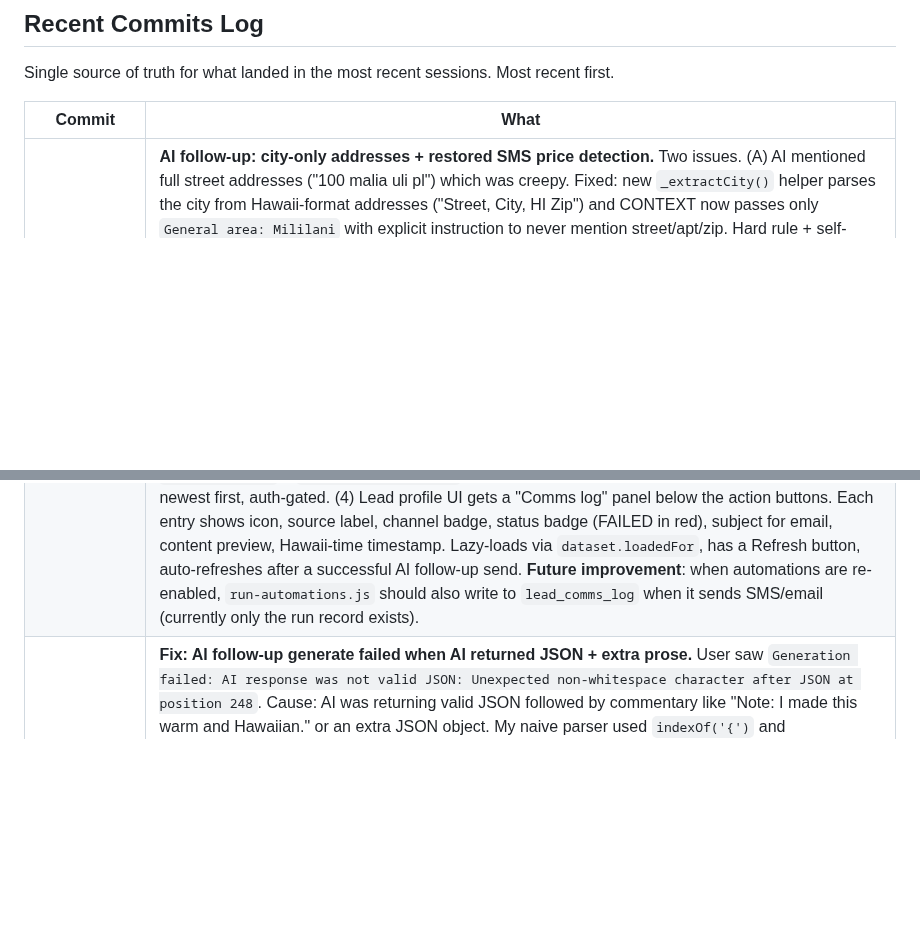
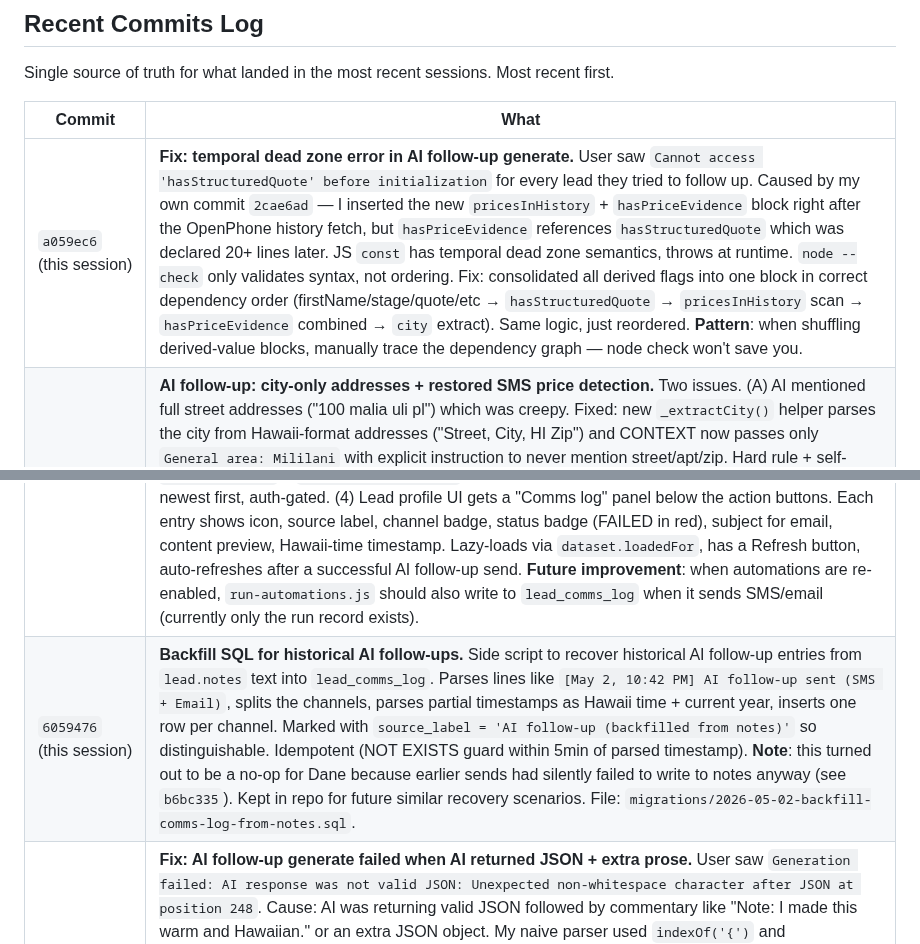
Before and after one commit to danekreisman/hnc-crm, a Markdown page: DEVELOPMENT_GUIDE.md, 2 parts joined by grey strips. GitHub-like rendering; blank space fills up the shorter version.

```diff
--- a/DEVELOPMENT_GUIDE.md
+++ b/DEVELOPMENT_GUIDE.md
@@ -483,6 +483,7 @@ Single source of truth for what landed in the most recent sessions. Most recent
 
 | Commit | What |
 |---|---|
+| `a059ec6` (this session) | **Fix: temporal dead zone error in AI follow-up generate.** User saw `Cannot access 'hasStructuredQuote' before initialization` for every lead they tried to follow up. Caused by my own commit `2cae6ad` — I inserted the new `pricesInHistory` + `hasPriceEvidence` block right after the OpenPhone history fetch, but `hasPriceEvidence` references `hasStructuredQuote` which was declared 20+ lines later. JS `const` has temporal dead zone semantics, throws at runtime. `node --check` only validates syntax, not ordering. Fix: consolidated all derived flags into one block in correct dependency order (firstName/stage/quote/etc → `hasStructuredQuote` → `pricesInHistory` scan → `hasPriceEvidence` combined → `city` extract). Same logic, just reordered. **Pattern**: when shuffling derived-value blocks, manually trace the dependency graph — node check won't save you. |
 | `2cae6ad` (this session) | **AI follow-up: city-only addresses + restored SMS price detection.** Two issues. (A) AI mentioned full street addresses ("100 malia uli pl") which was creepy. Fixed: new `_extractCity()` helper parses the city from Hawaii-format addresses ("Street, City, HI Zip") and CONTEXT now passes only `General area: Mililani` with explicit instruction to never mention street/apt/zip. Hard rule + self-check item added. (B) AI stopped referencing quotes that exist in SMS history — regression from `377cbc4`'s "Quote on record: NO" line over-anchoring the model. Fixed: server-side regex scan of SMS history for dollar amounts ($50-$5000 range, filters phone numbers and small junk). New `pricesInHistory` array surfaced explicitly in CONTEXT block as a third state: structured quote → "Quote on record: $X" / no structured but prices in SMS → "Quote on record: not in database, BUT prices visible in SMS history: $385, $345 — you may reference them naturally" / nothing anywhere → existing strict NO. Stage guidance for `Quoted + no structured + has SMS prices` now explicitly tells the AI to reference those prices. New `hasPriceEvidence = hasStructuredQuote \|\| pricesInHistory.length > 0` flag drives Follow-up branches. |
 | `377cbc4` (this session) | **AI follow-up: don't claim an estimate was sent without evidence.** User report: AI generated *"Hey Chris, just checking in on the estimate we sent you in April"* for a lead where no estimate had been sent. Root cause: stage='Quoted' or 'Follow-up' was treated as proof a quote was sent. For sheet-imported leads, that stage label came from the spreadsheet — actual quote (if any) might've been verbal-by-phone with no SMS trail and no `quote_total`/`quote_sent_at` in DB. Four prompt fixes: (1) new `hasStructuredQuote` flag computed from `quote_total \|\| quote_sent_at`. (2) Stage guidance now branches: Quoted+evidence keeps original behavior, Quoted+no-evidence says "DO NOT claim to have sent an estimate, be open-ended" (same for Follow-up). (3) CONTEXT block explicitly says `Quote on record: NO` (with instructions) instead of omitting the line — absence is too easy for the AI to ignore. (4) Strengthened PRICES rule + new self-check checklist item: "If the message references 'the estimate I sent' or any dollar amount — is that supported by CONTEXT or SMS history? If not, REWRITE without it." Pure prompt change, no logic. |
 | `8f12960` (this session) | **AI follow-up: ban suggesting past dates.** User reported AI encouraged a lead to book on a date that had already passed. The prompt didn't tell the AI what today's date was — so when it saw "Are you free May 5th?" in old SMS history, it treated that as still upcoming. Three prompt changes: (1) inject `TODAY'S DATE: <formatted Hawaii time>` at the top of the prompt. (2) New rule: never suggest/confirm/invite booking on a past date; if SMS history contains an expired proposed date, treat it as expired and use open-ended phrasing instead. (3) Adjacent rule: don't invent specific dates the lead never proposed. (4) Checklist item: "If the message references any specific date, is that date today or in the future (NEVER in the past)?" Pure prompt change, no logic. Same Haiku 4.5, same 800 tokens. |
@@ -491,6 +492,7 @@ Single source of truth for what landed in the most recent sessions. Most recent
 | `1785842` (this session) | **SMS segment counter wording.** User asked if a multi-segment message was sending two separate texts. It's not — recipient sees one message; segments are an OpenPhone billing unit. Reworded counter from "X chars · 2 SMS segments" to "X chars · 1 text (sent in 2 segments — recipient sees as one message)". |
 | `b6bc335` (this session) | **Fix: AI follow-up updates were silently failing.** User reported historical AI follow-ups didn't appear in the new Comms log panel. Three diagnostic SQL queries returned 0 rows — meaning the sends never wrote to `lead.notes`, `last_followup_sent_at`, OR `activity_logs`. Root cause: Supabase's `.update()` doesn't throw on schema/constraint errors — it returns `{data, error}`. The original `try/catch` only caught network exceptions, so when the `last_followup_sent_at` column didn't exist (migration never run), the entire UPDATE silently failed and the intended notes-only fallback never executed. SMS went out via OpenPhone fine, but nothing structured was persisted. **All historical sends from before this commit are unrecoverable.** Fix: explicit `res.error` check + real fallback to notes-only update if the full payload fails. **Pattern**: Supabase `.update()` and `.insert()` calls must always check `res.error` — never rely on try/catch alone. Audit other endpoints for the same antipattern. |
 | `cd442bb` (this session) | **Per-lead Comms log panel.** User asked how to track what was sent to each lead. Existing logging was scattered: `lead_automation_runs` tracked which rule fired, AI follow-ups were appended as text in `lead.notes`, direct SMS went to `activity_logs` without queryable lead_id, and nothing surfaced in the UI. New unified system: (1) Migration `migrations/2026-05-02-add-lead-comms-log.sql` creates `lead_comms_log` (lead_id, channel, kind ai_followup\|automation\|manual\|owner_alert\|auto_quote, content, subject, status sent\|failed\|skipped, error_message, source_label, sent_at). (2) `/api/lead-followup-send` writes a row per channel on every send. Best-effort — warns to console if migration hasn't run, never fails the request. (3) New `/api/lead-comms-log?leadId=X` endpoint combines `lead_comms_log` + `lead_automation_runs` (with rule name JOIN) into a chronological timeline, newest first, auth-gated. (4) Lead profile UI gets a "Comms log" panel below the action buttons. Each entry shows icon, source label, channel badge, status badge (FAILED in red), subject for email, content preview, Hawaii-time timestamp. Lazy-loads via `dataset.loadedFor`, has a Refresh button, auto-refreshes after a successful AI follow-up send. **Future improvement**: when automations are re-enabled, `run-automations.js` should also write to `lead_comms_log` when it sends SMS/email (currently only the run record exists). |
+| `6059476` (this session) | **Backfill SQL for historical AI follow-ups.** Side script to recover historical AI follow-up entries from `lead.notes` text into `lead_comms_log`. Parses lines like `[May 2, 10:42 PM] AI follow-up sent (SMS + Email)`, splits the channels, parses partial timestamps as Hawaii time + current year, inserts one row per channel. Marked with `source_label = 'AI follow-up (backfilled from notes)'` so distinguishable. Idempotent (NOT EXISTS guard within 5min of parsed timestamp). **Note**: this turned out to be a no-op for Dane because earlier sends had silently failed to write to notes anyway (see `b6bc335`). Kept in repo for future similar recovery scenarios. File: `migrations/2026-05-02-backfill-comms-log-from-notes.sql`. |
 | `86e0a4b` (this session) | **Fix: AI follow-up generate failed when AI returned JSON + extra prose.** User saw `Generation failed: AI response was not valid JSON: Unexpected non-whitespace character after JSON at position 248`. Cause: AI was returning valid JSON followed by commentary like "Note: I made this warm and Hawaiian." or an extra JSON object. My naive parser used `indexOf('{')` and `lastIndexOf('}')` which is brittle — picks up any closing brace including ones inside string values or in trailing content. Replaced with `_extractFirstJsonObject()` — walks forward from first `{`, tracks brace depth, string boundaries, and escape characters, returns the first syntactically balanced `{...}` block. Robust against preamble, postamble, multiple JSON objects, braces inside SMS text, and markdown fences. Also tightened the prompt's OUTPUT FORMAT directive to be strict: "The very first character of your response must be `{` and the very last character must be `}`." with explicit bans on "Here's the message:" preamble and "Note:" postamble. Better failure logging too — both raw and cleaned attempt logged on parse error. **Pattern**: any time a Vercel function asks an LLM for JSON, never use indexOf/lastIndexOf. Use a brace-depth tracker. Should be promoted to a shared utility next time another endpoint needs LLM JSON. |
 | `b070e67` (this session) | **Fix: AI follow-up failed with 'Unexpected token <' parse error.** User tested AI follow-up on themselves, got `Send failed: SMS error: Unexpected token "<", "<!doctype "... is not valid JSON`. Root cause: `lead-followup-send.js` used `process.env.VERCEL_URL` for the inter-function base URL — that points to the deployment-specific hostname which hits Vercel's deployment-protection auth wall and returns HTML. `JSON.parse` on HTML throws the cryptic error. Three fixes: (1) hardcoded `BASE_URL = 'https://hnc-crm.vercel.app'` to match the pattern in `run-automations.js` + `run-task-deadline-reminders.js` (production alias is stable and protection-exempt). (2) Fixed bogus `TIMEOUTS.QUO` reference (constant didn't exist; silently `\|\| 10000` fallback) — now uses `TIMEOUTS.OPENPHONE` = 8000 and `TIMEOUTS.RESEND` = 8000. (3) Hardened JSON parsing in both SMS and email branches: read body as `text()` first then try `JSON.parse`, throw clear `/api/X returned non-JSON (HTTP N): <preview>` message on failure so future debugging is easy. **Pattern**: any time a Vercel function calls another Vercel function via HTTP, hardcode `https://hnc-crm.vercel.app` (or the eventual custom domain) — never use `VERCEL_URL`. |
 | `527750d` (this session) | **AI follow-up: detect prices quoted via SMS.** User reported many quotes were sent via SMS (not the lead-form auto-quote that populates `lead.quote_total`), and the AI was generating generic "still interested?" messages instead of referencing the actual price the lead saw. Two prompt changes in `/api/lead-followup-generate.js`: (1) PRICES rule rewritten — was "Do NOT include a price unless one is provided in CONTEXT — never invent numbers" (interpreted strictly as only the structured CONTEXT block), now explicitly tells the AI to look in BOTH the structured CONTEXT and the SMS conversation history, and reference any price found naturally. Still bans inventing prices that don't appear anywhere. (2) Bumped `maxSms` from 30 to 100 in the OpenPhone history pull so old quote messages aren't truncated for chatty leads. Call summaries (5 max) also often contain prices and are already part of the prompt — now explicitly allowed for use. |
```
Also changed, not shown: other parts of DEVELOPMENT_GUIDE.md (+1 -1 lines).
